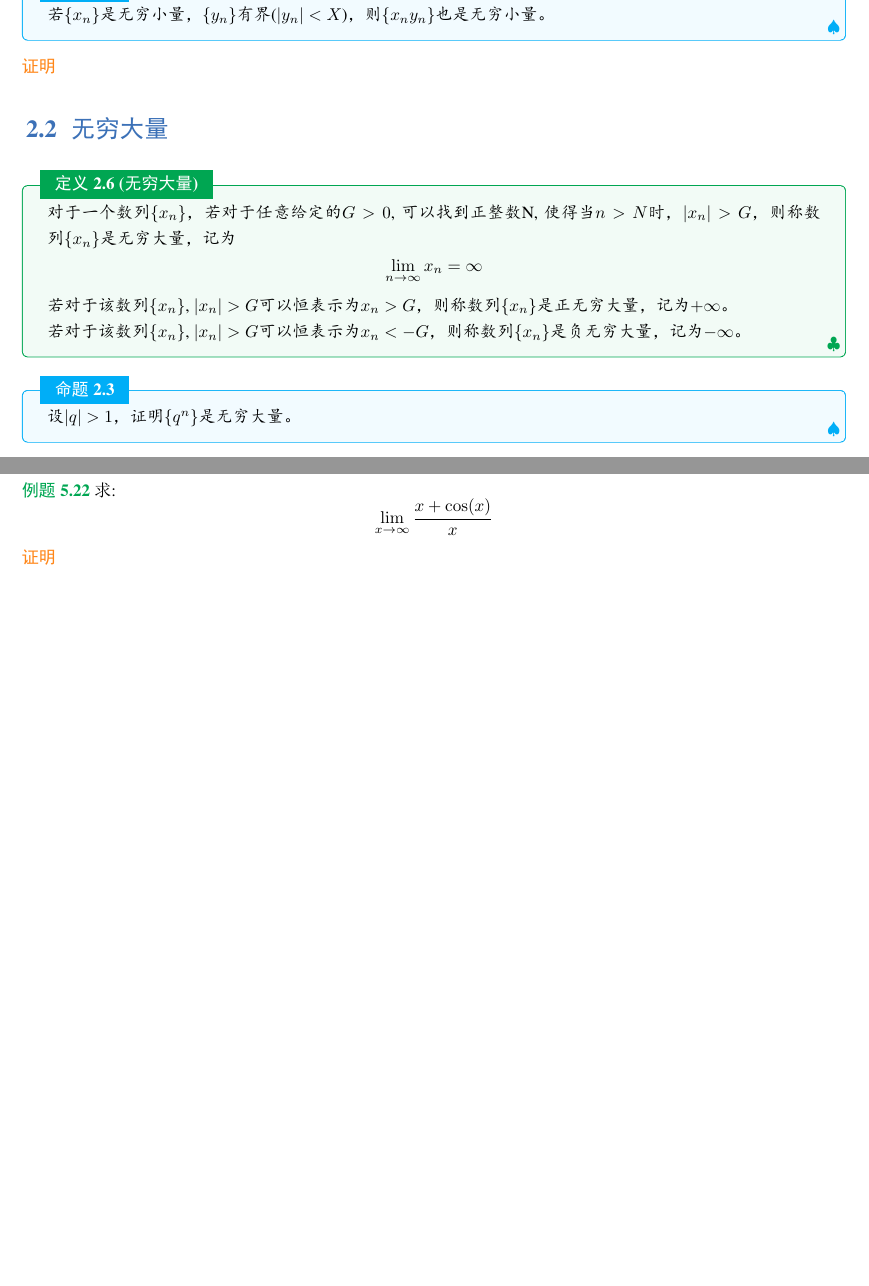
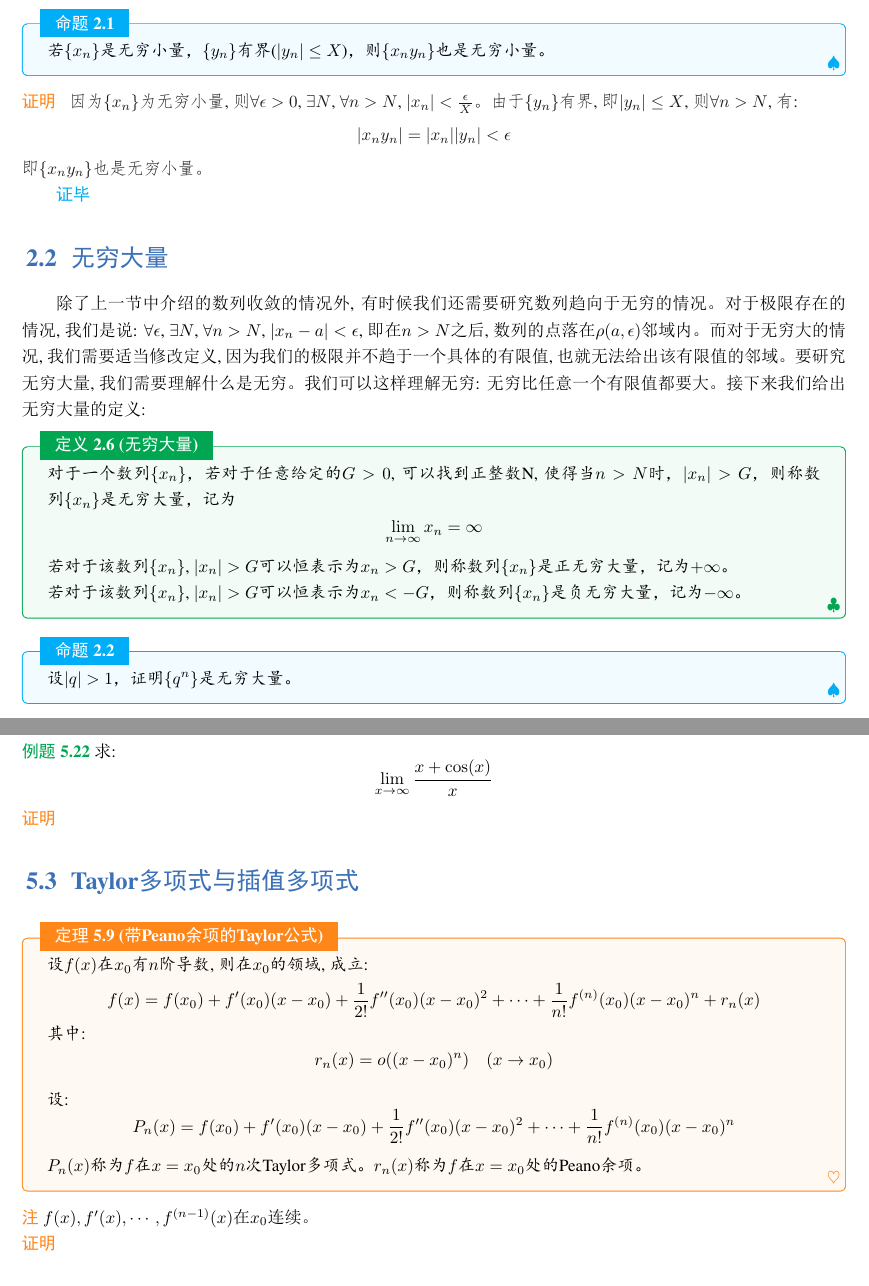
Before and after one commit to wuyichao71/mathematical_analysis, a LaTeX book (main.tex, which reads chapter2.tex, chapter5.tex): two parts of pages 15 and 59 of 59 before the commit and two parts of pages 15 and 60 of 60 after it, joined at a grey line, cut at the place of the change. The pictures show the PDF file main.pdf that the author committed with the source.

Commit message:
update chapter2, chapter5

```diff
--- a/chapter2.tex
+++ b/chapter2.tex
@@ -618,3 +620,4 @@ $\sqrt{2}$不是有理数。
     在数列中有无穷多项时, 我们不能直接用四则运算对每一项进行极限之后加和, 特别是每一项都趋向于0的情况下。四则运算只适用于有限项的情况下, 对于无限项的情况要具体讨论。
 \end{remark}
 
+\begin{example}
@@ -627,14 +660,22 @@ $\sqrt{2}$不是有理数。
+    \qed
 \end{proof}
 
 \begin{proposition}
-    若$\{ x_n \}$是无穷小量，$\{ y_n \}$有界($| y_n | < X$)，则$\{ x_n y_n \}$也是无穷小量。
+    若$\{ x_n \}$是无穷小量，$\{ y_n \}$有界($| y_n | \le X$)，则$\{ x_n y_n \}$也是无穷小量。
 \end{proposition}
 \begin{proof}
+    因为$\collect{x_n}$为无穷小量, 则$\forall \epsilon > 0$, $\exists N$, $\forall n > N$, $|x_n| < \frac{\epsilon}{X}$。由于$\collect{y_n}$有界, 即$|y_n| \le X$, 则$\forall n > N$, 有:
+    \begin{equation*}
+        |x_ny_n| = |x_n||y_n| < \epsilon
+    \end{equation*}
+    即$\collect{x_ny_n}$也是无穷小量。
 
+    \qed
 \end{proof}
 
 \section{无穷大量}
 % 陈老视频13
+除了上一节中介绍的数列收敛的情况外, 有时候我们还需要研究数列趋向于无穷的情况。对于极限存在的情况, 我们是说: $\forall \epsilon$, $\exists N$, $\forall n > N$, $|x_n - a| < \epsilon$, 即在$n > N$之后, 数列的点落在$\rho(a, \epsilon)$邻域内。而对于无穷大的情况, 我们需要适当修改定义, 因为我们的极限并不趋于一个具体的有限值, 也就无法给出该有限值的邻域。要研究无穷大量, 我们需要理解什么是无穷。 我们可以这样理解无穷: 无穷比任意一个有限值都要大。接下来我们给出无穷大量的定义:
 \begin{definition}[无穷大量]
 对于一个数列$\{ x_n \}$，若对于任意给定的$G > 0$, 可以找到正整数N, 使得当$n > N$时，$| x_n |> G$，则称数列$\{ x_n \}$是无穷大量，记为
 \[ \lim_{n \to \infty } x_n = \infty \]
--- a/chapter5.tex
+++ b/chapter5.tex
@@ -371,3 +371,11 @@ L'Hospital是求待定型的一种重要方法(有的书翻译成洛必达, 有
 \begin{proof}
 
 \end{proof}
+
+\section{Taylor多项式与插值多项式}
+\begin{theorem}[带Peano余项的Taylor公式]
+    设$f(x)$在$x_0$有$n$阶导数, 则在$x_0$的领域, 成立:
+    \begin{equation*}
+        f(x) = f(x_0) + f'(x_0)(x-x_0) + \frac{1}{2!}f''(x_0)(x-x_0)^2+\cdots+\frac{1}{n!}f^{(n)}(x_0)(x-x_0)^n+r_n(x)
+    \end{equation*}
+    其中:
@@ -373,0 +385,12 @@ L'Hospital是求待定型的一种重要方法(有的书翻译成洛必达, 有
+    设:
+    \begin{equation*}
+        P_n(x) = f(x_0) + f'(x_0)(x-x_0) + \frac{1}{2!}f''(x_0)(x-x_0)^2+\cdots+\frac{1}{n!}f^{(n)}(x_0)(x-x_0)^n
+    \end{equation*}
+    $P_n(x)$称为$f$在$x=x_0$处的$n$次Taylor多项式。$r_n(x)$称为$f$在$x=x_0$处的Peano余项。
+\end{theorem}
+\begin{remark}
+    $f(x), f'(x), \cdots, f^{(n-1)}(x)$在$x_0$连续。
+\end{remark}
+\begin{proof}
+
+\end{proof}
```
Also changed, not shown: main.pdf, chapter2.tex (44 more changed lines), chapter5.tex (3 more changed lines), 8 other files.
